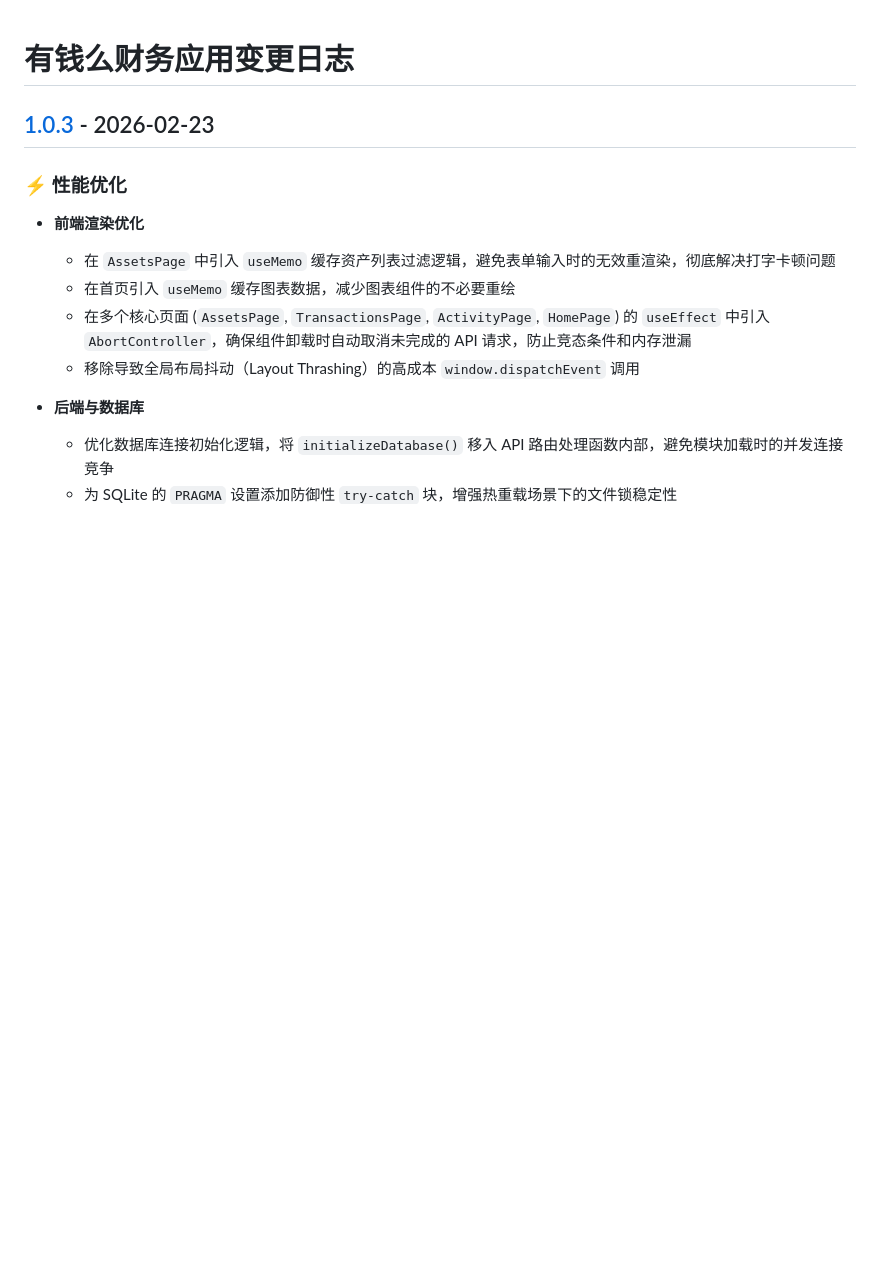
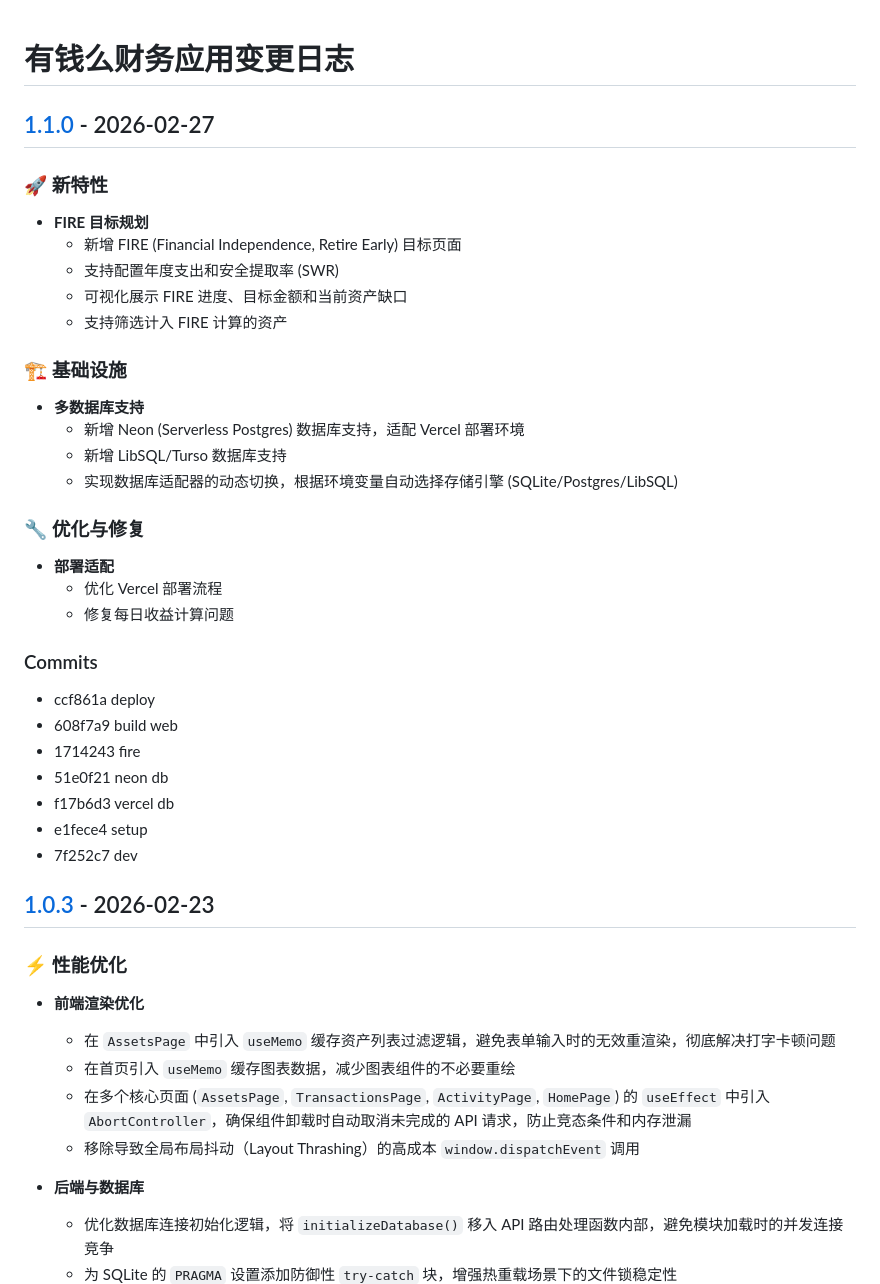
Before and after one commit to youqianme/firing, a Markdown page: CHANGELOG.md, the part around one of its changes. Drawn GitHub-style; blank space fills up the shorter version.

Commit message:
changelog

```diff
--- a/CHANGELOG.md
+++ b/CHANGELOG.md
@@ -1,4 +1,37 @@
 # 有钱么财务应用变更日志
+
+## [1.1.0] - 2026-02-27
+
+### 🚀 新特性
+
+- **FIRE 目标规划**
+  - 新增 FIRE (Financial Independence, Retire Early) 目标页面
+  - 支持配置年度支出和安全提取率 (SWR)
+  - 可视化展示 FIRE 进度、目标金额和当前资产缺口
+  - 支持筛选计入 FIRE 计算的资产
+
+### 🏗️ 基础设施
+
+- **多数据库支持**
+  - 新增 Neon (Serverless Postgres) 数据库支持，适配 Vercel 部署环境
+  - 新增 LibSQL/Turso 数据库支持
+  - 实现数据库适配器的动态切换，根据环境变量自动选择存储引擎 (SQLite/Postgres/LibSQL)
+
+### 🔧 优化与修复
+
+- **部署适配**
+  - 优化 Vercel 部署流程
+  - 修复每日收益计算问题
+
+### Commits
+
+- ccf861a deploy
+- 608f7a9 build web
+- 1714243 fire
+- 51e0f21 neon db
+- f17b6d3 vercel db
+- e1fece4 setup
+- 7f252c7 dev
 
 ## [1.0.3] - 2026-02-23
 
```
Also changed, not shown: other parts of CHANGELOG.md (+1 -0 lines).
